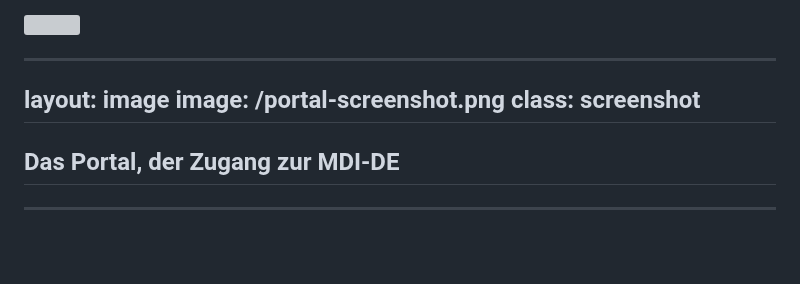
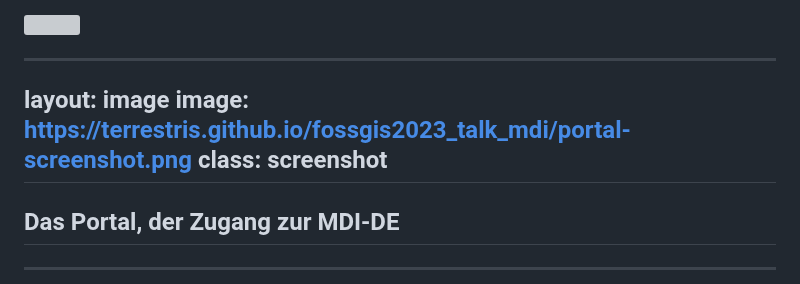
Before and after one commit to terrestris/fossgis2023_talk_mdi, a Markdown page: slides.md, the part around the change. GitHub-like rendering; blank space fills up the shorter version; grey boxes are pictures that could not be loaded.

Commit message:
fix path

```diff
--- a/slides.md
+++ b/slides.md
@@ -88,7 +88,7 @@ layout: main
 
 ---
 layout: image
-image: /portal-screenshot.png
+image: https://terrestris.github.io/fossgis2023_talk_mdi/portal-screenshot.png
 class: screenshot
 ---
 
```
